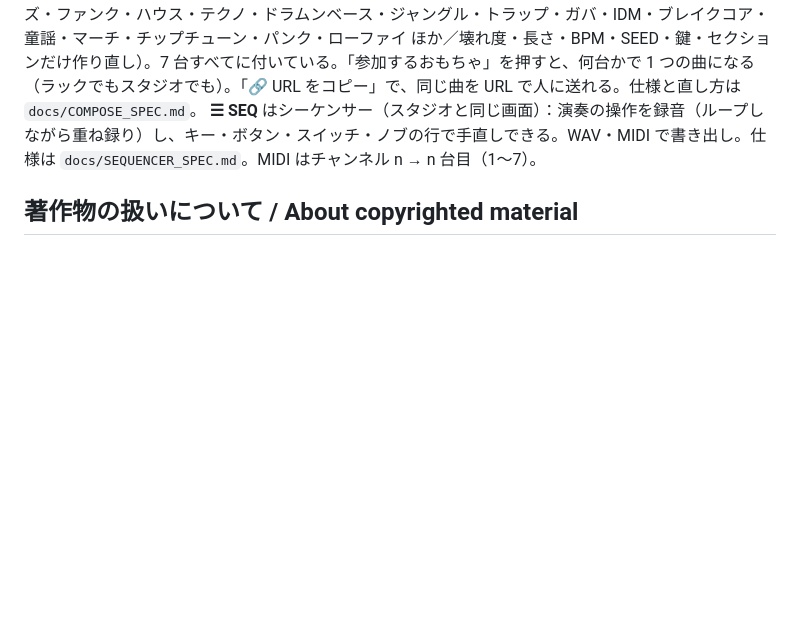
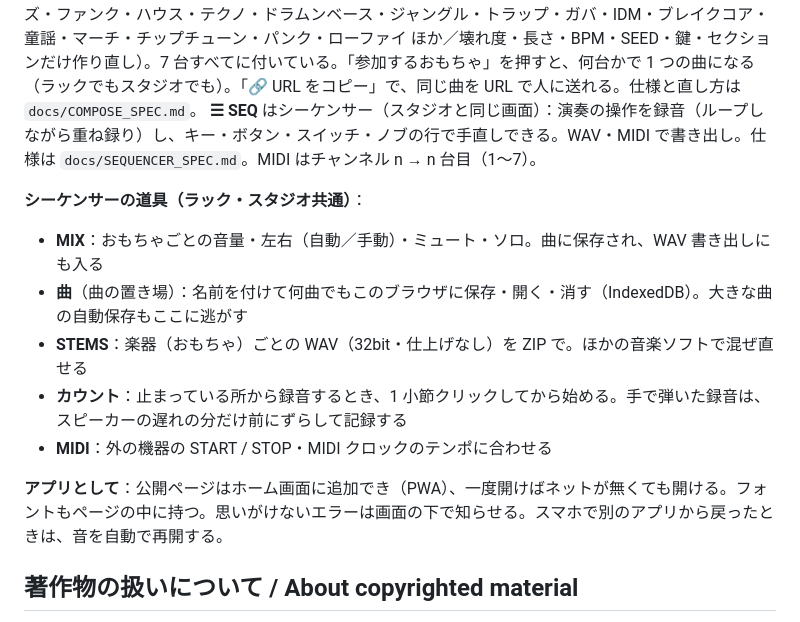
Before and after one commit to hacchake/bentpc, a Markdown page: README.md, the part around the change. Drawn GitHub-style; blank space fills up the shorter version.

Commit message:
README：シーケンサーの新しい道具（MIX・曲の置き場・STEMS・カウント・MIDI クロック）とアプリとしての作り
Co-Authored-By: Claude Opus 5.5 <noreply@anthropic.com>

```diff
--- a/README.md
+++ b/README.md
@@ -55,6 +55,15 @@ REC は全部のおもちゃのミックスを WAV で保存する。
 **AUTO COMPOSER**（おもちゃの右の緑の基板）：「自動作曲」を押すと、ルールとシードで曲を作ってシーケンサーに書き込み、鳴らす（サンプラーはスタイルに合う工場出荷の楽器で：音頭なら太鼓・篠笛・三味線・掛け声、レゲエならワンドロップ・スカンク・オルガン…）（STYLE 26 種：演歌・音頭・レゲエ・ダブ・スカ・ボサノバ・ジャズ・ファンク・ハウス・テクノ・ドラムンベース・ジャングル・トラップ・ガバ・IDM・ブレイクコア・童謡・マーチ・チップチューン・パンク・ローファイ ほか／壊れ度・長さ・BPM・SEED・鍵・セクションだけ作り直し）。7 台すべてに付いている。「参加するおもちゃ」を押すと、何台かで 1 つの曲になる（ラックでもスタジオでも）。「🔗 URL をコピー」で、同じ曲を URL で人に送れる。仕様と直し方は `docs/COMPOSE_SPEC.md`。
 **☰ SEQ** はシーケンサー（スタジオと同じ画面）：演奏の操作を録音（ループしながら重ね録り）し、キー・ボタン・スイッチ・ノブの行で手直しできる。WAV・MIDI で書き出し。仕様は `docs/SEQUENCER_SPEC.md`。MIDI はチャンネル n → n 台目（1〜7）。
 
+**シーケンサーの道具（ラック・スタジオ共通）**：
+- **MIX**：おもちゃごとの音量・左右（自動／手動）・ミュート・ソロ。曲に保存され、WAV 書き出しにも入る
+- **曲**（曲の置き場）：名前を付けて何曲でもこのブラウザに保存・開く・消す（IndexedDB）。大きな曲の自動保存もここに逃がす
+- **STEMS**：楽器（おもちゃ）ごとの WAV（32bit・仕上げなし）を ZIP で。ほかの音楽ソフトで混ぜ直せる
+- **カウント**：止まっている所から録音するとき、1 小節クリックしてから始める。手で弾いた録音は、スピーカーの遅れの分だけ前にずらして記録する
+- **MIDI**：外の機器の START / STOP・MIDI クロックのテンポに合わせる
+
+**アプリとして**：公開ページはホーム画面に追加でき（PWA）、一度開けばネットが無くても開ける。フォントもページの中に持つ。思いがけないエラーは画面の下で知らせる。スマホで別のアプリから戻ったときは、音を自動で再開する。
+
 ## 著作物の扱いについて / About copyrighted material
 
 **日本語**：TELEKEY TK-6 はタブ共有・ローカル動画・Web カメラの映像と音を加工・録画できます。
```
